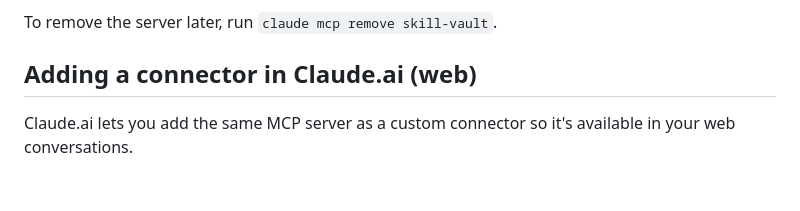
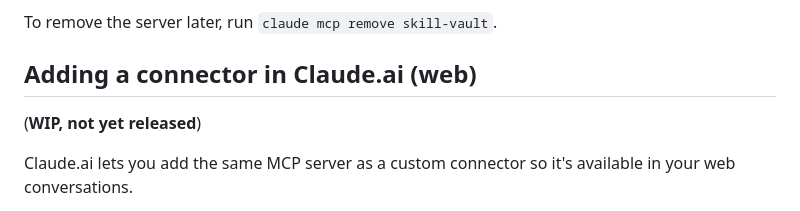
Before and after one commit to knork-fork/skill-vault, a Markdown page: docs/How_to_use.md, the part around the change. Drawn GitHub-style; blank space fills up the shorter version.

```diff
--- a/docs/How_to_use.md
+++ b/docs/How_to_use.md
@@ -37,6 +37,7 @@ Claude Code can talk to the Skill Vault MCP server directly from the CLI.
 To remove the server later, run `claude mcp remove skill-vault`.
 
 ## Adding a connector in Claude.ai (web)
+(**WIP, not yet released**)
 
 Claude.ai lets you add the same MCP server as a custom connector so it's available in your web conversations.
 
```
